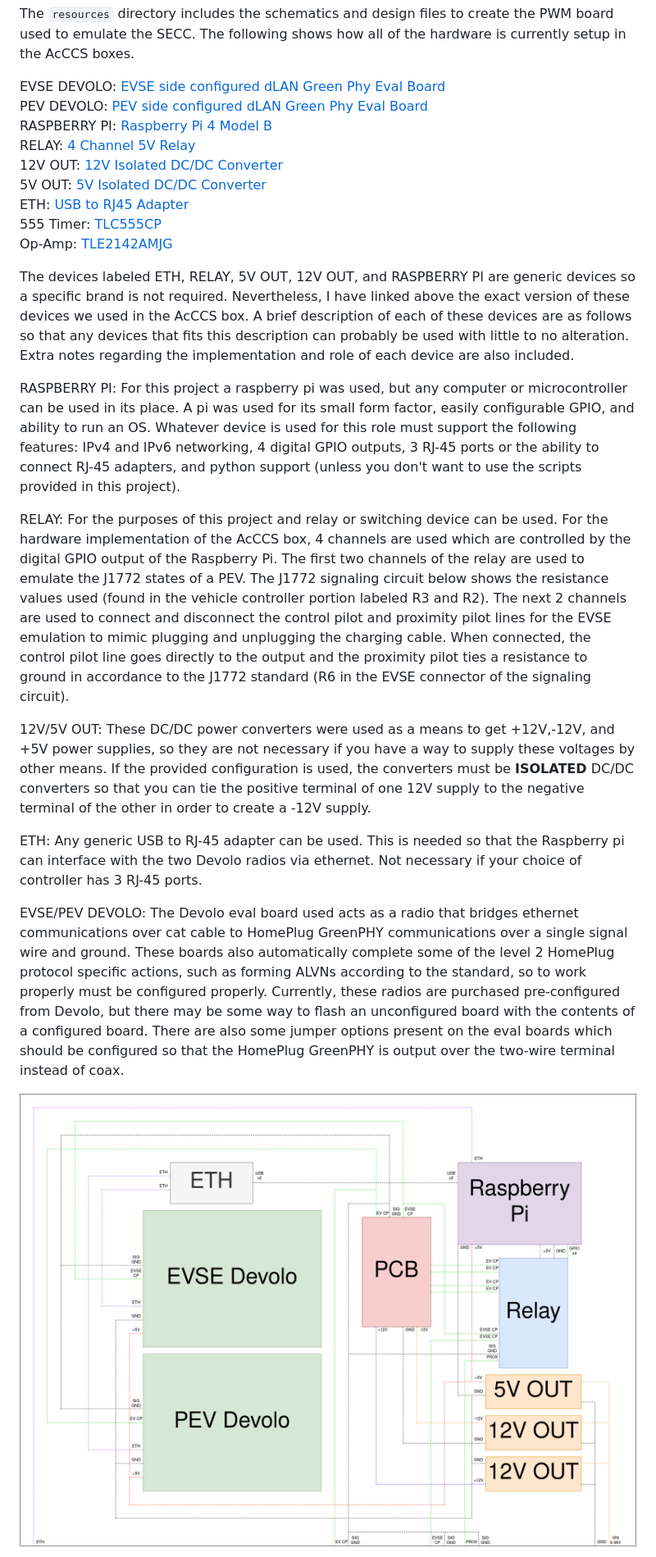
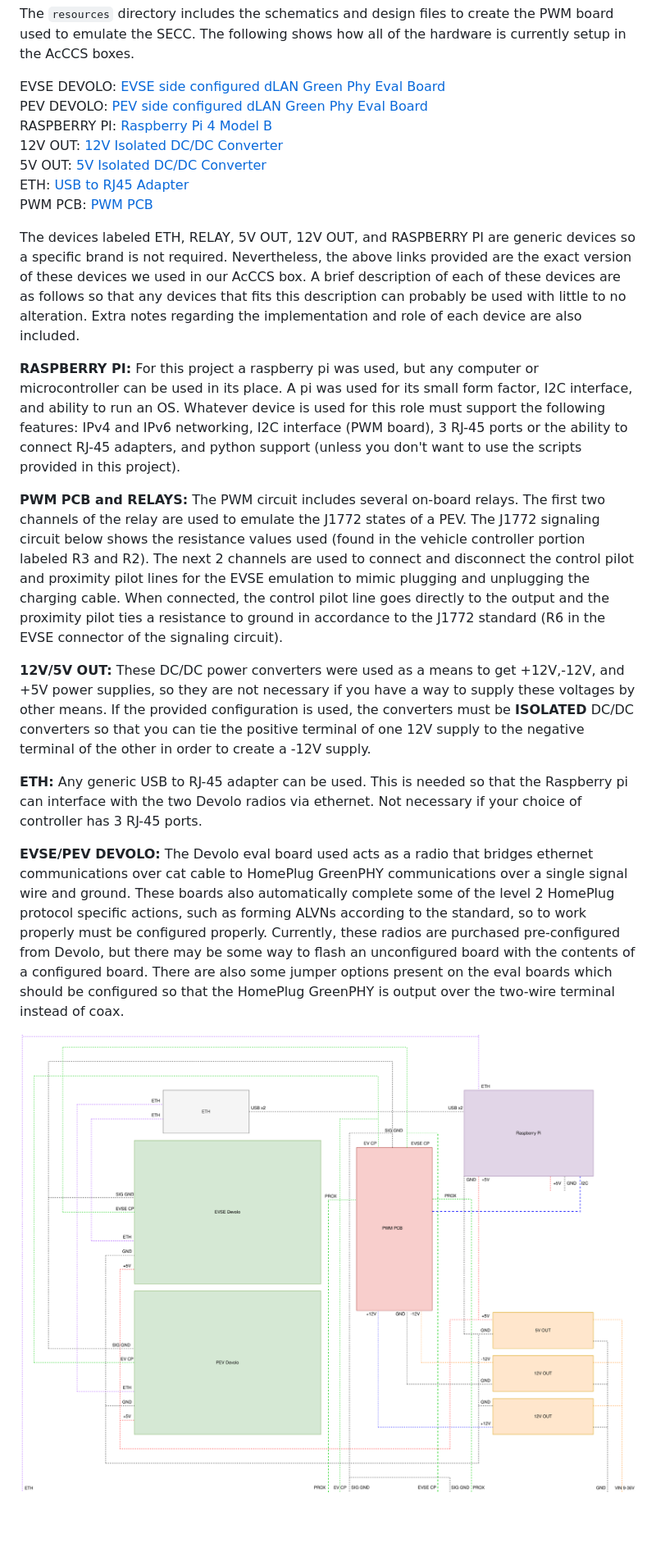
Before and after one commit to IdahoLabResearch/AcCCS, a Markdown page: README.md, the part around one of its changes. Shown at 82% size. GitHub-like rendering; pictures changed too: resources/AcCCS_Box_BG.png; blank space fills up the shorter version.

```diff
--- a/README.md
+++ b/README.md
@@ -36,24 +36,22 @@
 EVSE DEVOLO: [EVSE side configured dLAN Green Phy Eval Board](https://www.codico.com/en/evse-side-configured-dlan-green-phy-eval-board)\
 PEV DEVOLO: [PEV side configured dLAN Green Phy Eval Board](https://www.codico.com/en/pev-side-configured-dlan-green-phy-eval-board)\
 RASPBERRY PI: [Raspberry Pi 4 Model B](https://www.raspberrypi.com/products/raspberry-pi-4-model-b/)\
-RELAY: [4 Channel 5V Relay](https://www.sunfounder.com/products/4channel-relay-shield)\
 12V OUT: [12V Isolated DC/DC Converter](https://www.digikey.com/en/products/detail/cui-inc./PYBE30-Q24-S12-T/9859982)\
 5V OUT: [5V Isolated DC/DC Converter](https://www.digikey.com/en/products/detail/cui-inc/PYBE30-Q24-S5-T/9859981)\
 ETH: [USB to RJ45 Adapter](https://www.amazon.com/Gigabit-Adapter-CableCreation-Network-Supporting/dp/B07CKQY8HN)\
-555 Timer: [TLC555CP](https://www.digikey.com/en/products/detail/texas-instruments/TLC555CP/277502)\
-Op-Amp: [TLE2142AMJG](https://www.ti.com/product/TLE2142)
+PWM PCB: [PWM PCB](resources/PWM_PCB/)
 
-The devices labeled ETH, RELAY, 5V OUT, 12V OUT, and RASPBERRY PI are generic devices so a specific brand is not required. Nevertheless, I have linked above the exact version of these devices we used in the AcCCS box. A brief description of each of these devices are as follows so that any devices that fits this description can probably be used with little to no alteration. Extra notes regarding the implementation and role of each device are also included.
+The devices labeled ETH, RELAY, 5V OUT, 12V OUT, and RASPBERRY PI are generic devices so a specific brand is not required. Nevertheless, the above links provided are the exact version of these devices we used in our AcCCS box. A brief description of each of these devices are as follows so that any devices that fits this description can probably be used with little to no alteration. Extra notes regarding the implementation and role of each device are also included.
 
-RASPBERRY PI: For this project a raspberry pi was used, but any computer or microcontroller can be used in its place. A pi was used for its small form factor, easily configurable GPIO, and ability to run an OS. Whatever device is used for this role must support the following features: IPv4 and IPv6 networking, 4 digital GPIO outputs, 3 RJ-45 ports or the ability to connect RJ-45 adapters, and python support (unless you don't want to use the scripts provided in this project).
+**RASPBERRY PI:** For this project a raspberry pi was used, but any computer or microcontroller can be used in its place. A pi was used for its small form factor, I2C interface, and ability to run an OS. Whatever device is used for this role must support the following features: IPv4 and IPv6 networking, I2C interface (PWM board), 3 RJ-45 ports or the ability to connect RJ-45 adapters, and python support (unless you don't want to use the scripts provided in this project).
 
-RELAY: For the purposes of this project and relay or switching device can be used. For the hardware implementation of the AcCCS box, 4 channels are used which are controlled by the digital GPIO output of the Raspberry Pi. The first two channels of the relay are used to emulate the J1772 states of a PEV. The J1772 signaling circuit below shows the resistance values used (found in the vehicle controller portion labeled R3 and R2). The next 2 channels are used to connect and disconnect the control pilot and proximity pilot lines for the EVSE emulation to mimic plugging and unplugging the charging cable. When connected, the control pilot line goes directly to the output and the proximity pilot ties a resistance to ground in accordance to the J1772 standard (R6 in the EVSE connector of the signaling circuit).
+**PWM PCB and RELAYS:** The PWM circuit includes several on-board relays. The first two channels of the relay are used to emulate the J1772 states of a PEV. The J1772 signaling circuit below shows the resistance values used (found in the vehicle controller portion labeled R3 and R2). The next 2 channels are used to connect and disconnect the control pilot and proximity pilot lines for the EVSE emulation to mimic plugging and unplugging the charging cable. When connected, the control pilot line goes directly to the output and the proximity pilot ties a resistance to ground in accordance to the J1772 standard (R6 in the EVSE connector of the signaling circuit).
 
-12V/5V OUT: These DC/DC power converters were used as a means to get +12V,-12V, and +5V power supplies, so they are not necessary if you have a way to supply these voltages by other means. If the provided configuration is used, the converters must be **ISOLATED** DC/DC converters so that you can tie the positive terminal of one 12V supply to the negative terminal of the other in order to create a -12V supply.
+**12V/5V OUT:** These DC/DC power converters were used as a means to get +12V,-12V, and +5V power supplies, so they are not necessary if you have a way to supply these voltages by other means. If the provided configuration is used, the converters must be **ISOLATED** DC/DC converters so that you can tie the positive terminal of one 12V supply to the negative terminal of the other in order to create a -12V supply.
 
-ETH: Any generic USB to RJ-45 adapter can be used. This is needed so that the Raspberry pi can interface with the two Devolo radios via ethernet. Not necessary if your choice of controller has 3 RJ-45 ports.
+**ETH:** Any generic USB to RJ-45 adapter can be used. This is needed so that the Raspberry pi can interface with the two Devolo radios via ethernet. Not necessary if your choice of controller has 3 RJ-45 ports.
 
-EVSE/PEV DEVOLO: The Devolo eval board used acts as a radio that bridges ethernet communications over cat cable to HomePlug GreenPHY communications over a single signal wire and ground. These boards also automatically complete some of the level 2 HomePlug protocol specific actions, such as forming ALVNs according to the standard, so to work properly must be configured properly. Currently, these radios are purchased pre-configured from Devolo, but there may be some way to flash an unconfigured board with the contents of a configured board. There are also some jumper options present on the eval boards which should be configured so that the HomePlug GreenPHY is output over the two-wire terminal instead of coax.
+**EVSE/PEV DEVOLO:** The Devolo eval board used acts as a radio that bridges ethernet communications over cat cable to HomePlug GreenPHY communications over a single signal wire and ground. These boards also automatically complete some of the level 2 HomePlug protocol specific actions, such as forming ALVNs according to the standard, so to work properly must be configured properly. Currently, these radios are purchased pre-configured from Devolo, but there may be some way to flash an unconfigured board with the contents of a configured board. There are also some jumper options present on the eval boards which should be configured so that the HomePlug GreenPHY is output over the two-wire terminal instead of coax.
 
 ![Alt text](/resources/AcCCS_Box_BG.png?raw=true "AcCCS Box Layout")
 
```
Also changed, not shown: other parts of README.md (+14 -11 lines), docs/CurrentImplementation.md (+20 -12 lines), docs/Images/PWM-Schematic.png, resources/AcCCS_Box.png, 2 other files.
